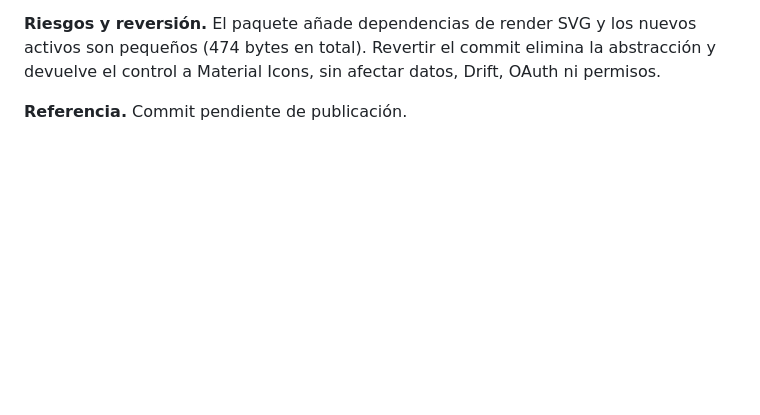
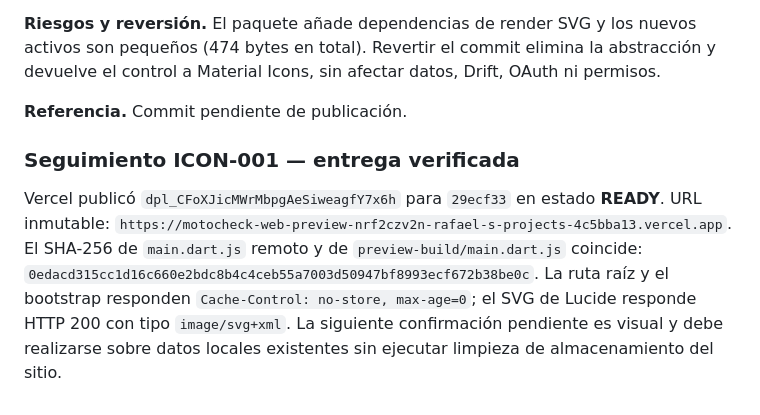
Before and after one commit to rafaelicon15/MotoCheck, a Markdown page: docs/ENGINEERING_LOG.md, the part around the change. Rendered like a GitHub page; blank space fills up the shorter version.

```diff
--- a/docs/ENGINEERING_LOG.md
+++ b/docs/ENGINEERING_LOG.md
@@ -134,3 +134,8 @@ La comprobación inicial reveló que Vercel resuelve la página de inicio como `
 **Riesgos y reversión.** El paquete añade dependencias de render SVG y los nuevos activos son pequeños (474 bytes en total). Revertir el commit elimina la abstracción y devuelve el control a Material Icons, sin afectar datos, Drift, OAuth ni permisos.
 
 **Referencia.** Commit pendiente de publicación.
+
+
+### Seguimiento ICON-001 — entrega verificada
+
+Vercel publicó `dpl_CFoXJicMWrMbpgAeSiweagfY7x6h` para `29ecf33` en estado **READY**. URL inmutable: `https://motocheck-web-preview-nrf2czv2n-rafael-s-projects-4c5bba13.vercel.app`. El SHA-256 de `main.dart.js` remoto y de `preview-build/main.dart.js` coincide: `0edacd315cc1d16c660e2bdc8b4c4ceb55a7003d50947bf8993ecf672b38be0c`. La ruta raíz y el bootstrap responden `Cache-Control: no-store, max-age=0`; el SVG de Lucide responde HTTP 200 con tipo `image/svg+xml`. La siguiente confirmación pendiente es visual y debe realizarse sobre datos locales existentes sin ejecutar limpieza de almacenamiento del sitio.
```
Also changed, not shown: docs/PROJECT_MASTER_LOG.md (+7 -0 lines).
